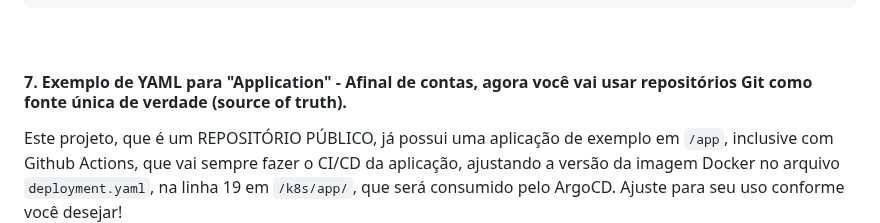
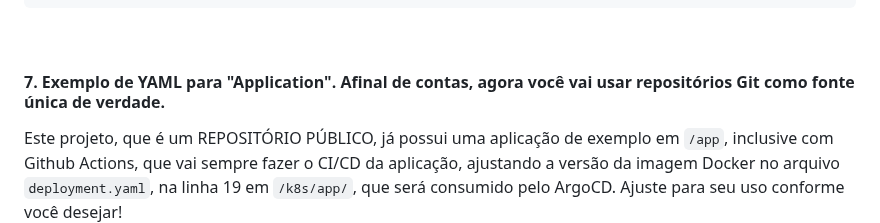
Before and after one commit to dellabeneta/project-argocd, a Markdown page: README.md, the part around one of its changes. Rendered like a GitHub page.

Commit message:
Update README.md
Melhorias no código markdown.

```diff
--- a/README.md
+++ b/README.md
@@ -181,7 +181,7 @@ kubectl get secret argocd-initial-admin-secret \
 
 <br>
 
-#### **7. Exemplo de YAML para "Application" - Afinal de contas, agora você vai usar repositórios Git como fonte única de verdade** (source of truth).
+#### 7. Exemplo de YAML para "Application". Afinal de contas, agora você vai usar repositórios Git como fonte única de verdade.
 
 Este projeto, que é um REPOSITÓRIO PÚBLICO, já possui uma aplicação de exemplo em `/app`, inclusive com Github Actions, que vai sempre fazer o CI/CD da aplicação, ajustando a versão da imagem Docker no arquivo `deployment.yaml`, na linha 19 em `/k8s/app/`, que será consumido pelo ArgoCD. Ajuste para seu uso conforme você desejar!
 
```
Also changed, not shown: other parts of README.md (+5 -5 lines).
